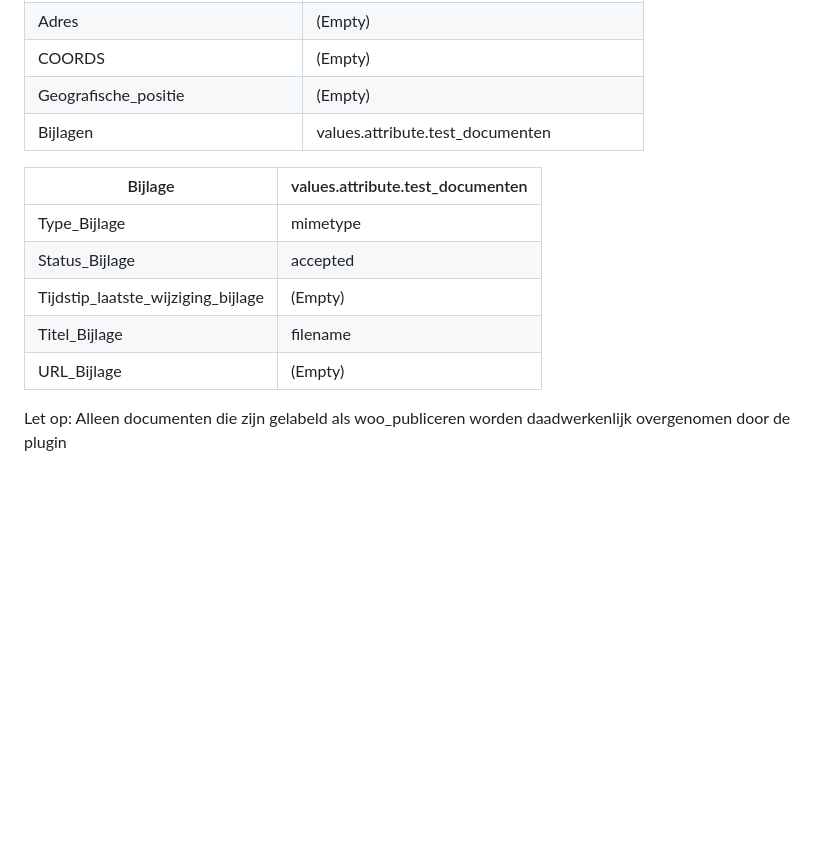
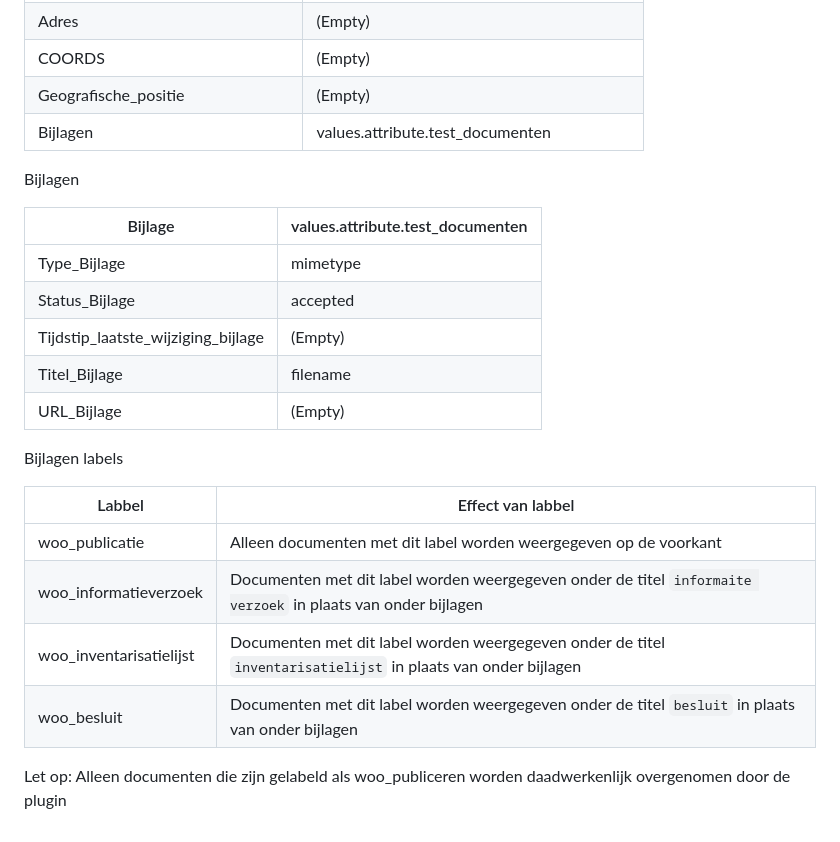
Before and after one commit to ConductionNL/woo-website-template, a Markdown page: docs/Configuratie.md, the part around the change. Rendered like a GitHub page; blank space fills up the shorter version.

Commit message:
Label documentatie

```diff
--- a/docs/Configuratie.md
+++ b/docs/Configuratie.md
@@ -54,6 +54,8 @@ Gebaseerd op: https://github.com/CommonGateway/WooBundle/blob/main/Installation/
 | Geografische_positie              | (Empty)                                          |
 | Bijlagen                          | values.attribute.test_documenten                 |
 
+Bijlagen
+
 | Bijlage                            | values.attribute.test_documenten                       |
 |------------------------------------|--------------------------------------------------------|
 | Type_Bijlage                       | mimetype                                               |
@@ -62,4 +64,13 @@ Gebaseerd op: https://github.com/CommonGateway/WooBundle/blob/main/Installation/
 | Titel_Bijlage                      | filename                                               |
 | URL_Bijlage                        | (Empty)                                                |
 
+Bijlagen labels
+
+| Labbel                  | Effect van labbel                                                                                             |
+|-------------------------|---------------------------------------------------------------------------------------------------------------|
+| woo_publicatie          | Alleen documenten met dit label worden weergegeven op de voorkant                                             |
+| woo_informatieverzoek   | Documenten met dit label worden weergegeven onder de titel `informaite verzoek` in plaats van onder bijlagen    |
+| woo_inventarisatielijst | Documenten met dit label worden weergegeven onder de titel `inventarisatielijst` in plaats van onder bijlagen |
+| woo_besluit             | Documenten met dit label worden weergegeven onder de titel `besluit` in plaats van onder bijlagen             |
+
 Let op: Alleen documenten die zijn gelabeld als woo_publiceren worden daadwerkenlijk overgenomen door de plugin
```
